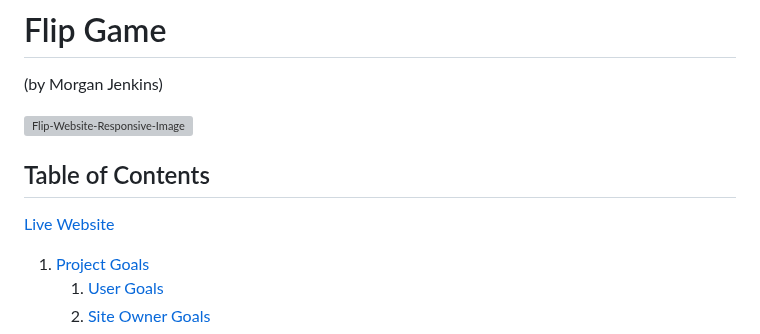
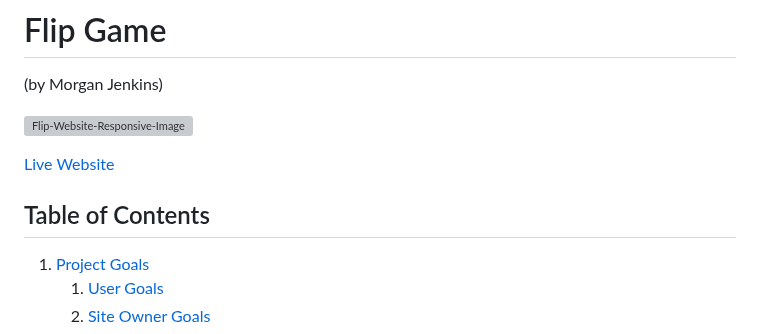
Before and after one commit to jenkidev/Milestone_project_2, a Markdown page: README.md, the part around the change. Rendered like a GitHub page; grey boxes are pictures that could not be loaded.

Commit message:
Rearranged link to live site in read.me

```diff
--- a/README.md
+++ b/README.md
@@ -2,9 +2,9 @@
 (by Morgan Jenkins)
 
 ![Flip-Website-Responsive-Image](Docs/Responsiveness/Am_I_Responsive.png)
-## Table of Contents
 
 [Live Website](https://jenkidev.github.io/Milestone_project_2/)
+## Table of Contents
 
 1. [Project Goals](#project-goals)
     1. [User Goals](#user-goals)
```
